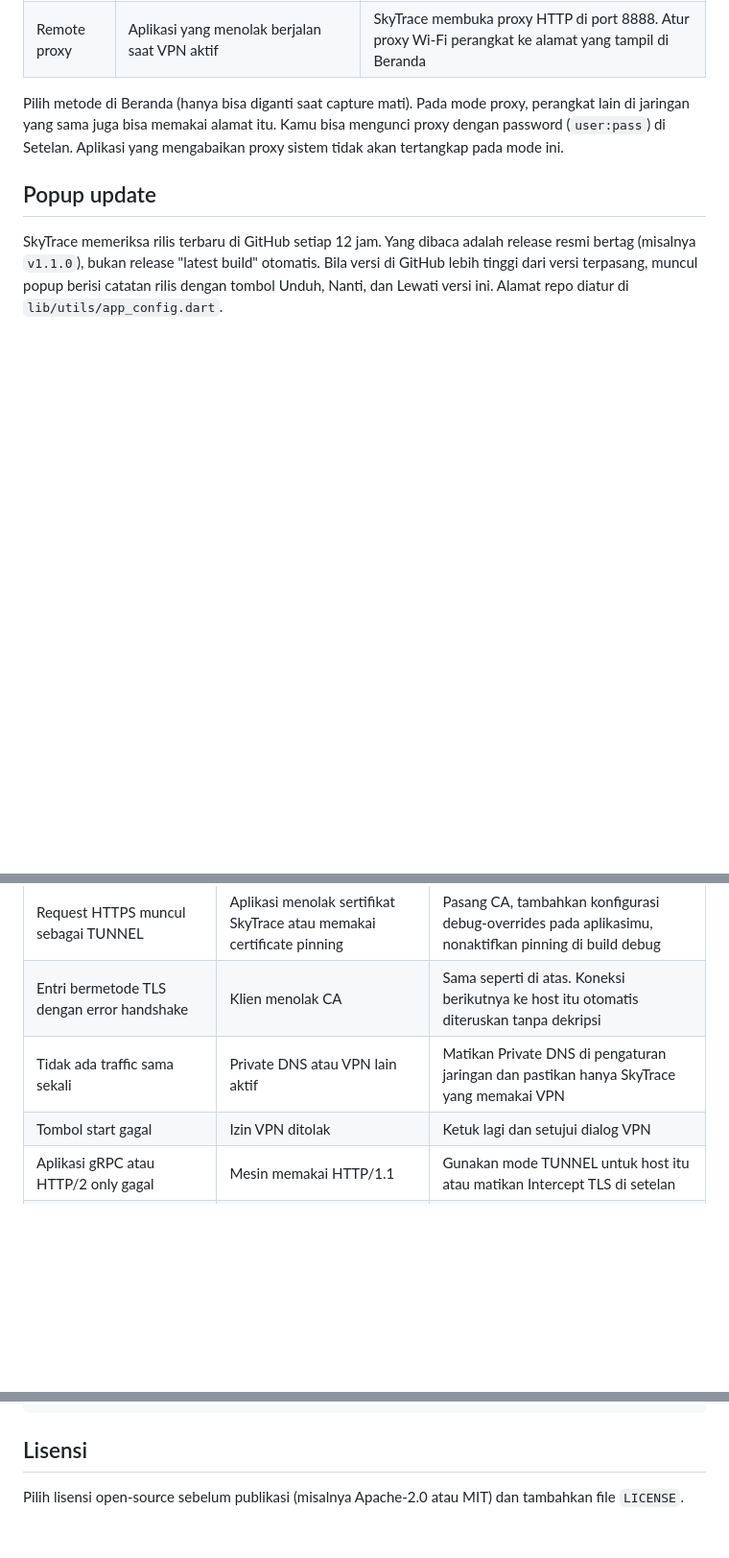
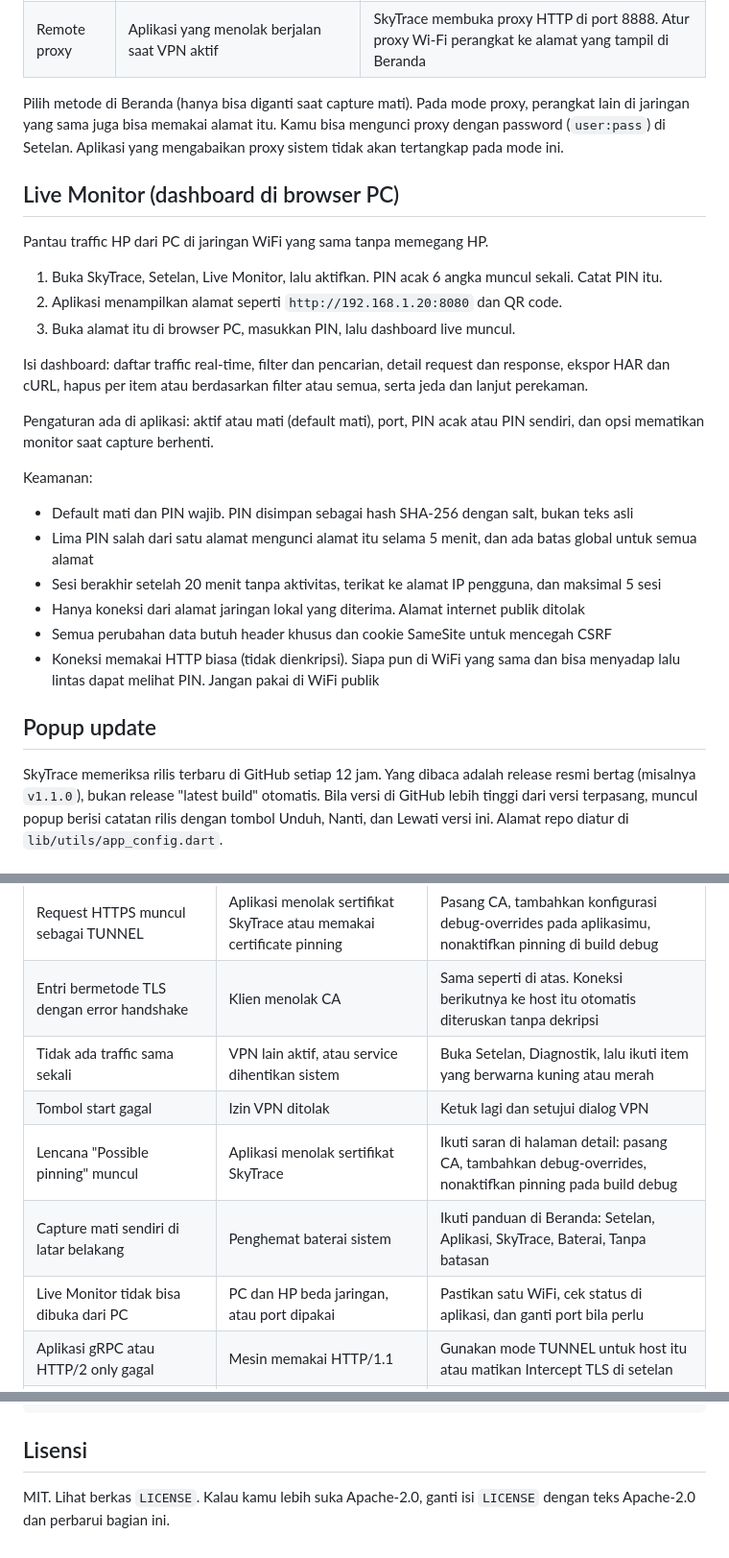
Before and after one commit to fidzzcodex-me/skytrace, a Markdown page: README.md, 3 parts joined by grey strips. Shown at 96% size. Drawn GitHub-style; blank space fills up the shorter version.

```diff
--- a/README.md
+++ b/README.md
@@ -91,6 +91,27 @@ flutter build apk --release
 | Remote proxy | Aplikasi yang menolak berjalan saat VPN aktif | SkyTrace membuka proxy HTTP di port 8888. Atur proxy Wi-Fi perangkat ke alamat yang tampil di Beranda |
 
 Pilih metode di Beranda (hanya bisa diganti saat capture mati). Pada mode proxy, perangkat lain di jaringan yang sama juga bisa memakai alamat itu. Kamu bisa mengunci proxy dengan password (`user:pass`) di Setelan. Aplikasi yang mengabaikan proxy sistem tidak akan tertangkap pada mode ini.
+
+## Live Monitor (dashboard di browser PC)
+
+Pantau traffic HP dari PC di jaringan WiFi yang sama tanpa memegang HP.
+
+1. Buka SkyTrace, Setelan, Live Monitor, lalu aktifkan. PIN acak 6 angka muncul sekali. Catat PIN itu.
+2. Aplikasi menampilkan alamat seperti `http://192.168.1.20:8080` dan QR code.
+3. Buka alamat itu di browser PC, masukkan PIN, lalu dashboard live muncul.
+
+Isi dashboard: daftar traffic real-time, filter dan pencarian, detail request dan response, ekspor HAR dan cURL, hapus per item atau berdasarkan filter atau semua, serta jeda dan lanjut perekaman.
+
+Pengaturan ada di aplikasi: aktif atau mati (default mati), port, PIN acak atau PIN sendiri, dan opsi mematikan monitor saat capture berhenti.
+
+Keamanan:
+
+- Default mati dan PIN wajib. PIN disimpan sebagai hash SHA-256 dengan salt, bukan teks asli
+- Lima PIN salah dari satu alamat mengunci alamat itu selama 5 menit, dan ada batas global untuk semua alamat
+- Sesi berakhir setelah 20 menit tanpa aktivitas, terikat ke alamat IP pengguna, dan maksimal 5 sesi
+- Hanya koneksi dari alamat jaringan lokal yang diterima. Alamat internet publik ditolak
+- Semua perubahan data butuh header khusus dan cookie SameSite untuk mencegah CSRF
+- Koneksi memakai HTTP biasa (tidak dienkripsi). Siapa pun di WiFi yang sama dan bisa menyadap lalu lintas dapat melihat PIN. Jangan pakai di WiFi publik
 
 ## Popup update
 
@@ -218,8 +239,11 @@ curl -X POST 'https://api.example.com/v1/login' \
 | --- | --- | --- |
 | Request HTTPS muncul sebagai TUNNEL | Aplikasi menolak sertifikat SkyTrace atau memakai certificate pinning | Pasang CA, tambahkan konfigurasi debug-overrides pada aplikasimu, nonaktifkan pinning di build debug |
 | Entri bermetode TLS dengan error handshake | Klien menolak CA | Sama seperti di atas. Koneksi berikutnya ke host itu otomatis diteruskan tanpa dekripsi |
-| Tidak ada traffic sama sekali | Private DNS atau VPN lain aktif | Matikan Private DNS di pengaturan jaringan dan pastikan hanya SkyTrace yang memakai VPN |
+| Tidak ada traffic sama sekali | VPN lain aktif, atau service dihentikan sistem | Buka Setelan, Diagnostik, lalu ikuti item yang berwarna kuning atau merah |
 | Tombol start gagal | Izin VPN ditolak | Ketuk lagi dan setujui dialog VPN |
+| Lencana "Possible pinning" muncul | Aplikasi menolak sertifikat SkyTrace | Ikuti saran di halaman detail: pasang CA, tambahkan debug-overrides, nonaktifkan pinning pada build debug |
+| Capture mati sendiri di latar belakang | Penghemat baterai sistem | Ikuti panduan di Beranda: Setelan, Aplikasi, SkyTrace, Baterai, Tanpa batasan |
+| Live Monitor tidak bisa dibuka dari PC | PC dan HP beda jaringan, atau port dipakai | Pastikan satu WiFi, cek status di aplikasi, dan ganti port bila perlu |
 | Aplikasi gRPC atau HTTP/2 only gagal | Mesin memakai HTTP/1.1 | Gunakan mode TUNNEL untuk host itu atau matikan Intercept TLS di setelan |
 | Aplikasi HTTP/3 terasa lambat saat awal | QUIC diblokir agar jatuh ke TCP | Normal. Fallback butuh satu sampai dua detik |
 | Nama aplikasi tampil sebagai uid | Android tidak mengembalikan paket untuk uid itu | Biasa terjadi untuk proses sistem |
@@ -250,4 +274,4 @@ skytrace/
 
 ## Lisensi
 
-Pilih lisensi open-source sebelum publikasi (misalnya Apache-2.0 atau MIT) dan tambahkan file `LICENSE`.
+MIT. Lihat berkas `LICENSE`. Kalau kamu lebih suka Apache-2.0, ganti isi `LICENSE` dengan teks Apache-2.0 dan perbarui bagian ini.
```
